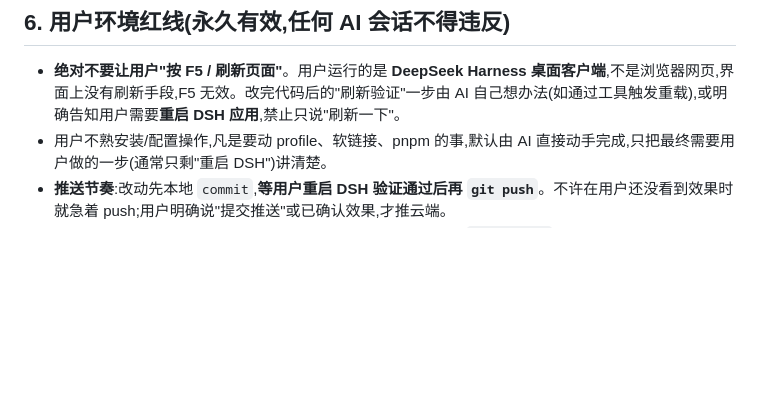
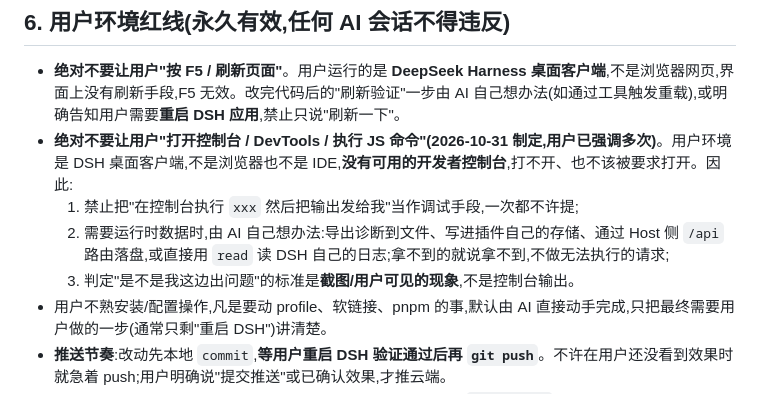
Before and after one commit to czm233/my-dsharness-plugin, a Markdown page: AGENTS.md, the part around the change. GitHub-like rendering; blank space fills up the shorter version.

Commit message:
docs(AGENTS): §6 新增红线——禁止要求用户打开控制台/DevTools/执行 JS（用户环境是桌面客户端，无控制台）

```diff
--- a/AGENTS.md
+++ b/AGENTS.md
@@ -74,6 +74,10 @@
 ## 6. 用户环境红线(永久有效,任何 AI 会话不得违反)
 
 - **绝对不要让用户"按 F5 / 刷新页面"**。用户运行的是 **DeepSeek Harness 桌面客户端**,不是浏览器网页,界面上没有刷新手段,F5 无效。改完代码后的"刷新验证"一步由 AI 自己想办法(如通过工具触发重载),或明确告知用户需要**重启 DSH 应用**,禁止只说"刷新一下"。
+- **绝对不要让用户"打开控制台 / DevTools / 执行 JS 命令"(2026-10-31 制定,用户已强调多次)**。用户环境是 DSH 桌面客户端,不是浏览器也不是 IDE,**没有可用的开发者控制台**,打不开、也不该被要求打开。因此:
+  1. 禁止把"在控制台执行 `xxx` 然后把输出发给我"当作调试手段,一次都不许提;
+  2. 需要运行时数据时,由 AI 自己想办法:导出诊断到文件、写进插件自己的存储、通过 Host 侧 `/api` 路由落盘,或直接用 `read` 读 DSH 自己的日志;拿不到的就说拿不到,不做无法执行的请求;
+  3. 判定"是不是我这边出问题"的标准是**截图/用户可见的现象**,不是控制台输出。
 - 用户不熟安装/配置操作,凡是要动 profile、软链接、pnpm 的事,默认由 AI 直接动手完成,只把最终需要用户做的一步(通常只剩"重启 DSH")讲清楚。
 - **推送节奏**:改动先本地 `commit`,**等用户重启 DSH 验证通过后再 `git push`**。不许在用户还没看到效果时就急着 push;用户明确说"提交推送"或已确认效果,才推云端。
 - **逐次 commit(2026-10-30 制定)**:每完成一个改动单元必须立即 `git commit`(commit 无需用户批准),禁止把多轮改动攒成一个 commit;目的:任何一版都能随时单独回滚。push 仍需用户批准,commit 与 push 分离。
```
